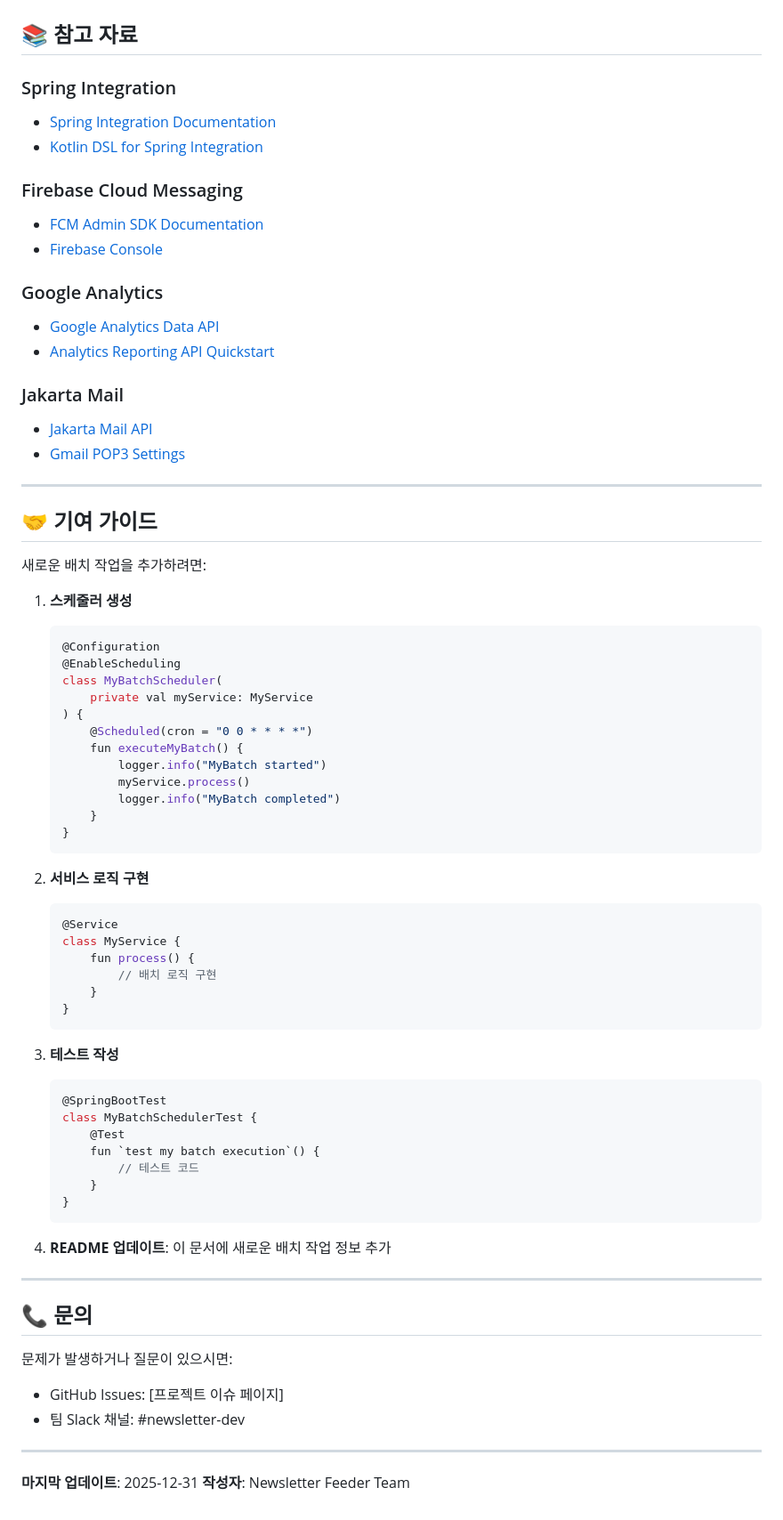
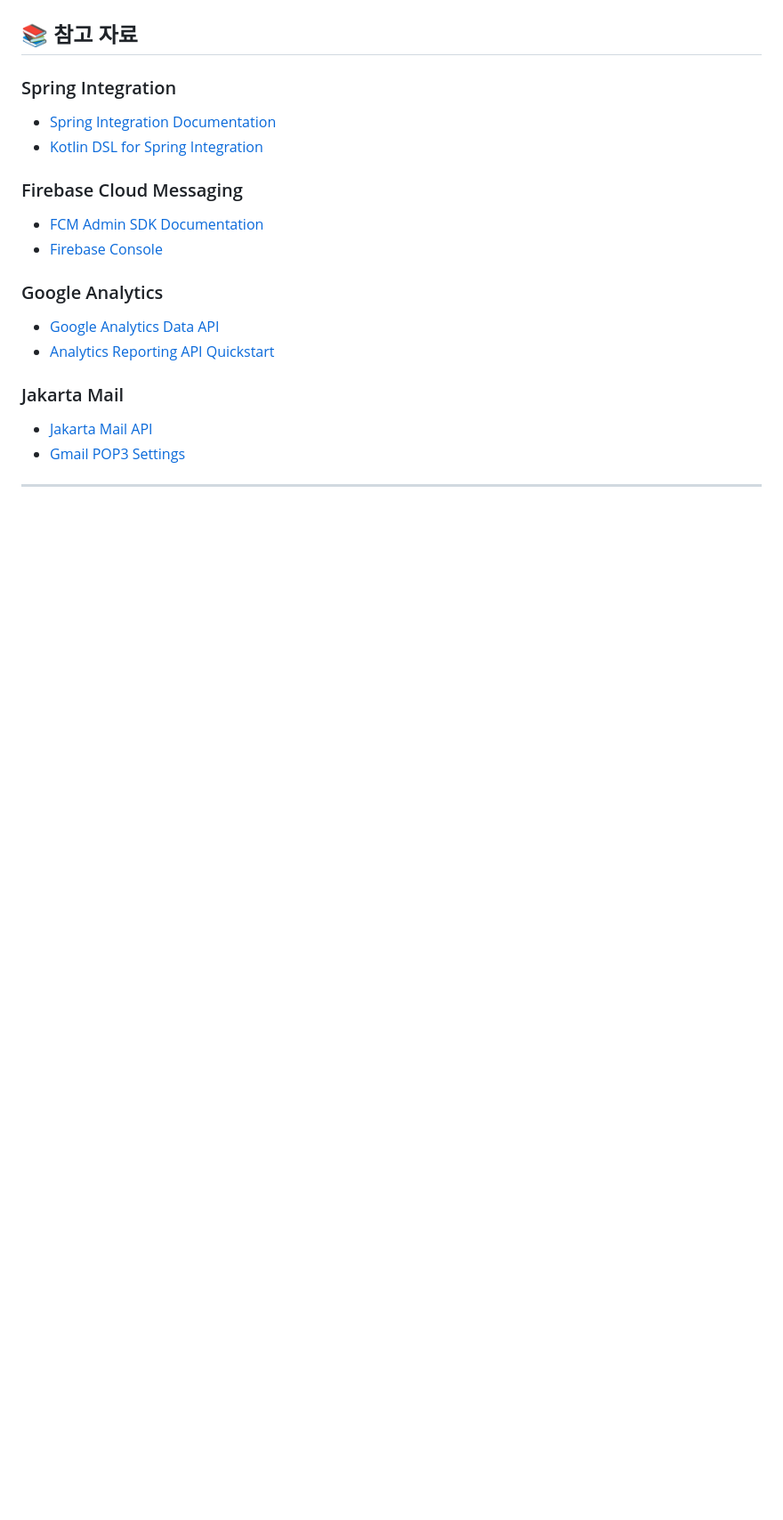
Before and after one commit to fairy-band/quick-news-be, a Markdown page: batch/README.md, the part around the change. Shown: that part at 89% size. GitHub-like rendering; blank space fills up the shorter version.

Commit message:
fix: batch readme

````diff
--- a/batch/README.md
+++ b/batch/README.md
@@ -782,59 +782,3 @@ export LOGGING_LEVEL_COM_NEXTERS=DEBUG
 - [Gmail POP3 Settings](https://support.google.com/mail/answer/7126229)
 
 ---
-
-## 🤝 기여 가이드
-
-새로운 배치 작업을 추가하려면:
-
-1. **스케줄러 생성**
-   ```kotlin
-   @Configuration
-   @EnableScheduling
-   class MyBatchScheduler(
-       private val myService: MyService
-   ) {
-       @Scheduled(cron = "0 0 * * * *")
-       fun executeMyBatch() {
-           logger.info("MyBatch started")
-           myService.process()
-           logger.info("MyBatch completed")
-       }
-   }
-   ```
-
-2. **서비스 로직 구현**
-   ```kotlin
-   @Service
-   class MyService {
-       fun process() {
-           // 배치 로직 구현
-       }
-   }
-   ```
-
-3. **테스트 작성**
-   ```kotlin
-   @SpringBootTest
-   class MyBatchSchedulerTest {
-       @Test
-       fun `test my batch execution`() {
-           // 테스트 코드
-       }
-   }
-   ```
-
-4. **README 업데이트**: 이 문서에 새로운 배치 작업 정보 추가
-
----
-
-## 📞 문의
-
-문제가 발생하거나 질문이 있으시면:
-- GitHub Issues: [프로젝트 이슈 페이지]
-- 팀 Slack 채널: #newsletter-dev
-
----
-
-**마지막 업데이트**: 2025-12-31
-**작성자**: Newsletter Feeder Team
````
